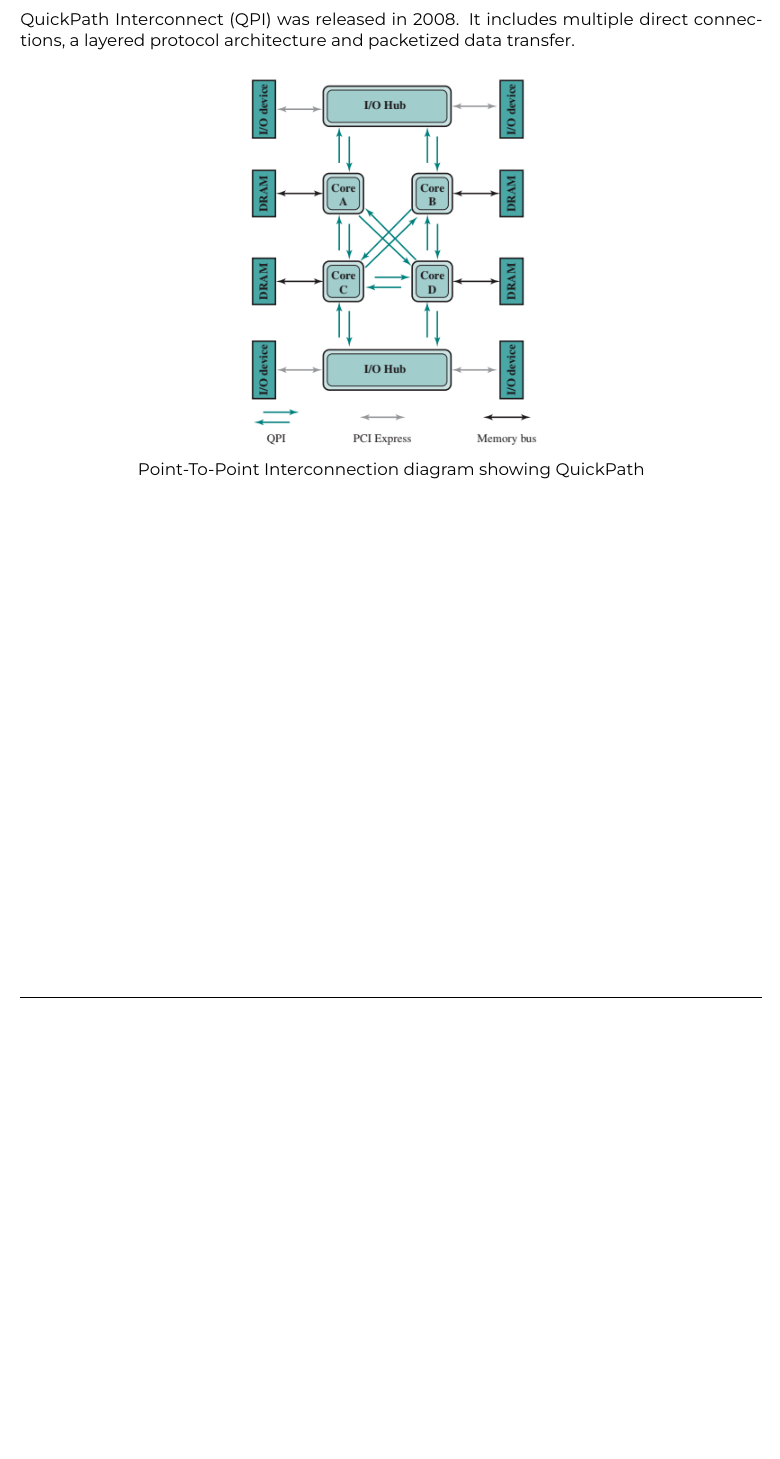
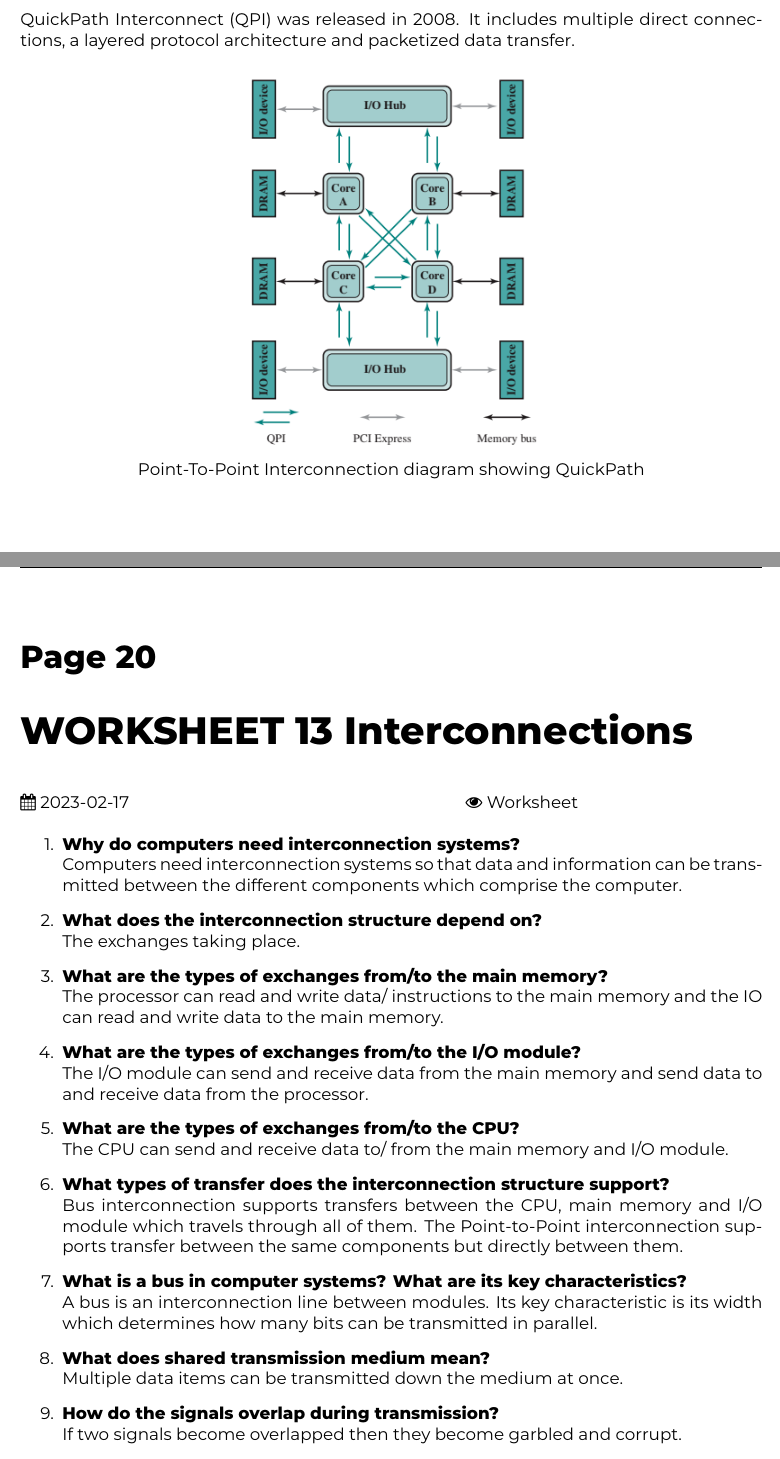
Before and after one commit to ThomasBoxall/uni-notes, a LaTeX thesis (01-FIRST-YEAR/M30943-architectureAndOperatingSystems/Computing/M30943.tex, which reads 01-FIRST-YEAR/M30943-architectureAndOperatingSystems/Computing/pages/2023-02-17.tex): part of page 72 of 72 before the commit and two parts of pages 72 and 73 of 74 after it, the two joined at a grey line, cut so that both start at the same text, the shorter picture padded with empty space. Compiled offline with XeLaTeX.

Commit message:
arch and os worksheet13

```diff
--- /dev/null
+++ b/01-FIRST-YEAR/M30943-architectureAndOperatingSystems/Computing/pages/2023-02-17.tex
@@ -0,0 +1,22 @@
+\research{WORKSHEET 13 Interconnections}{2023-02-17}{Worksheet}
+
+\begin{enumerate}
+    \item \textbf{Why do computers need interconnection systems?}\\
+    Computers need interconnection systems so that data and information can be transmitted between the different components which comprise the computer.
+    \item \textbf{What does the interconnection structure depend on?}\\
+    The exchanges taking place.
+    \item \textbf{What are the types of exchanges from/to the main memory?}\\
+    The processor can read and write data/ instructions to the main memory and the IO can read and write data to the main memory.
+    \item \textbf{What are the types of exchanges from/to the I/O module?}\\
+    The I/O module can send and receive data from the main memory and send data to and receive data from the processor.
+    \item \textbf{What are the types of exchanges from/to the CPU?}\\
+    The CPU can send and receive data to/ from the main memory and I/O module.
+    \item \textbf{What types of transfer does the interconnection structure support? }\\
+    Bus interconnection supports transfers between the CPU, main memory and I/O module which travels through all of them. The Point-to-Point interconnection supports transfer between the same components but directly between them.
+    \item \textbf{What is a bus in computer systems? What are its key characteristics?}\\
+    A bus is an interconnection line between modules. Its key characteristic is its width which determines how many bits can be transmitted in parallel.
+    \item \textbf{What does shared transmission medium mean?}\\
+    Multiple data items can be transmitted down the medium at once.
+    \item \textbf{How do the signals overlap during transmission?}\\
+    If two signals become overlapped then they become garbled and corrupt.
+    \item \textbf{What is a line in computer systems? What does it transmit?}\\
@@ -0,0 +32 @@
+    \item \textbf{What do the address lines do? What is an address bus?}\\
```
Also changed, not shown: 01-FIRST-YEAR/M30943-architectureAndOperatingSystems/Computing/M30943.tex (+1 -0 lines), 01-FIRST-YEAR/M30943-architectureAndOperatingSystems/Computing/M30943.pdf, 01-FIRST-YEAR/M30943-architectureAndOperatingSystems/Computing/pages/2023-02-17.tex (27 more changed lines).
